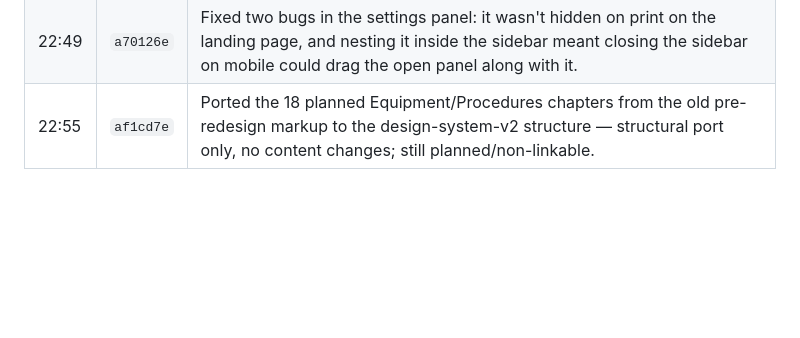
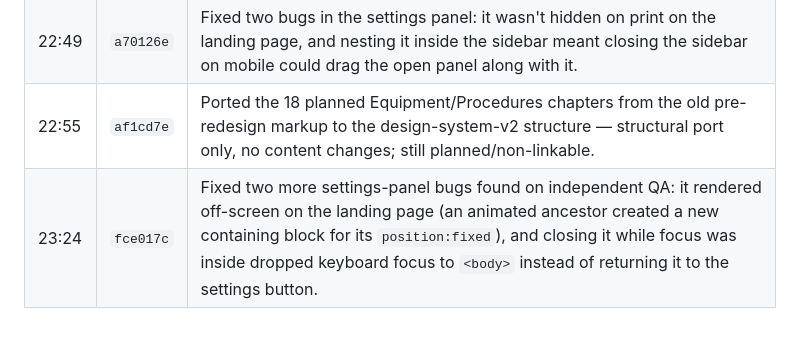
Before and after one commit to andrewreid1234/Jamieson-Lab-Handbook, a Markdown page: changelog.md, the part around the change. Rendered like a GitHub page; blank space fills up the shorter version.

Commit message:
Update changelog with the final QA fix
Co-Authored-By: Claude Sonnet 5 <noreply@anthropic.com>

```diff
--- a/changelog.md
+++ b/changelog.md
@@ -53,3 +53,4 @@ git log --pretty=format:'%h|%ad|%s' --date=format:'%Y-%m-%d %H:%M' --reverse
 | 22:44 | `900bdb0` | Replaced bordered Contents/Print topbar buttons with icon-only ghost buttons; added a sidebar settings popover (theme, text size, reduced motion) backed by localStorage; retired the per-chapter Revision History section in favour of this changelog. |
 | 22:49 | `a70126e` | Fixed two bugs in the settings panel: it wasn't hidden on print on the landing page, and nesting it inside the sidebar meant closing the sidebar on mobile could drag the open panel along with it. |
 | 22:55 | `af1cd7e` | Ported the 18 planned Equipment/Procedures chapters from the old pre-redesign markup to the design-system-v2 structure — structural port only, no content changes; still planned/non-linkable. |
+| 23:24 | `fce017c` | Fixed two more settings-panel bugs found on independent QA: it rendered off-screen on the landing page (an animated ancestor created a new containing block for its `position:fixed`), and closing it while focus was inside dropped keyboard focus to `<body>` instead of returning it to the settings button. |
```
